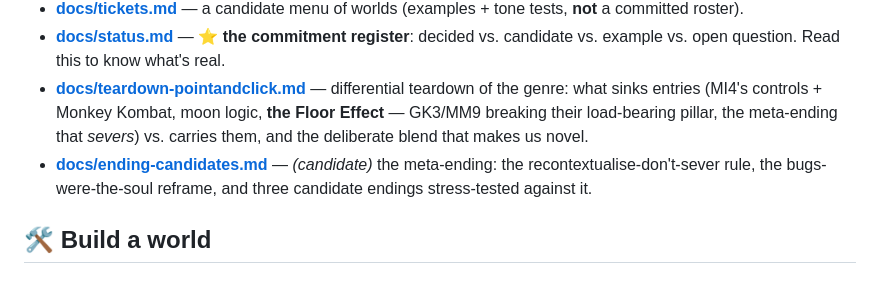
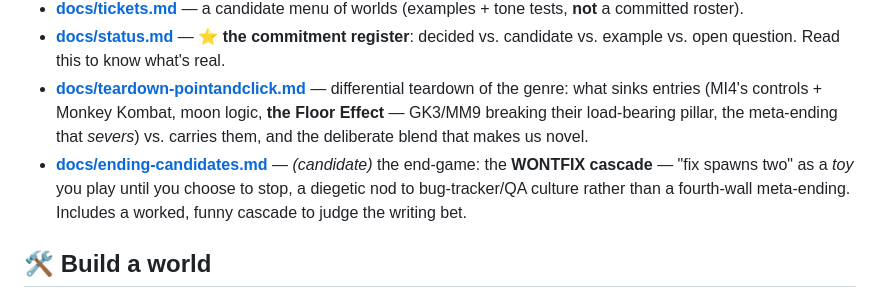
Before and after one commit to everdale/the-last-patch, a Markdown page: README.md, the part around the change. Drawn GitHub-style.

```diff
--- a/README.md
+++ b/README.md
@@ -30,7 +30,7 @@ Start with the design doc, then the mechanic, then the doctrine docs.
 - **[docs/tickets.md](docs/tickets.md)** — a candidate menu of worlds (examples + tone tests, **not** a committed roster).
 - **[docs/status.md](docs/status.md)** — ⭐ **the commitment register**: decided vs. candidate vs. example vs. open question. Read this to know what's real.
 - **[docs/teardown-pointandclick.md](docs/teardown-pointandclick.md)** — differential teardown of the genre: what sinks entries (MI4's controls + Monkey Kombat, moon logic, **the Floor Effect** — GK3/MM9 breaking their load-bearing pillar, the meta-ending that *severs*) vs. carries them, and the deliberate blend that makes us novel.
-- **[docs/ending-candidates.md](docs/ending-candidates.md)** — *(candidate)* the meta-ending: the recontextualise-don't-sever rule, the bugs-were-the-soul reframe, and three candidate endings stress-tested against it.
+- **[docs/ending-candidates.md](docs/ending-candidates.md)** — *(candidate)* the end-game: the **WONTFIX cascade** — "fix spawns two" as a *toy* you play until you choose to stop, a diegetic nod to bug-tracker/QA culture rather than a fourth-wall meta-ending. Includes a worked, funny cascade to judge the writing bet.
 
 ## 🛠 Build a world
 
```
Also changed, not shown: docs/ending-candidates.md (+70 -41 lines), docs/status.md (+1 -1 lines).
